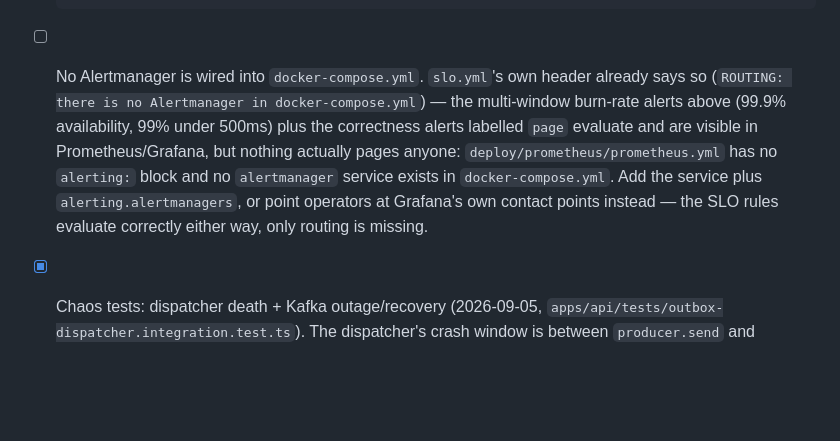
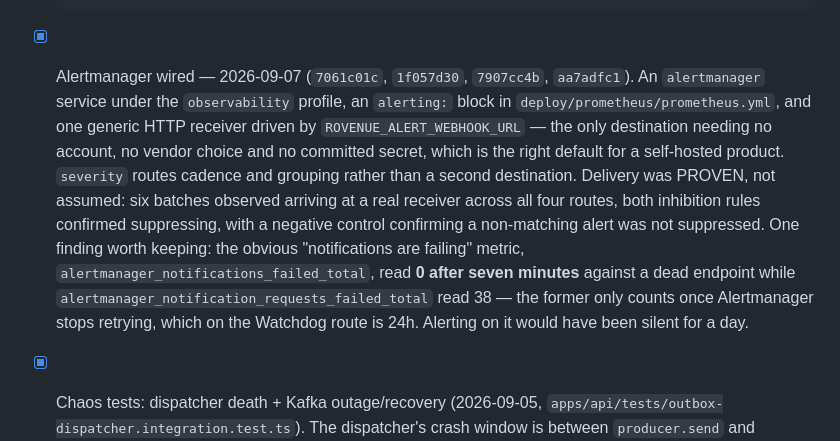
Before and after one commit to broverse/rovenue, a Markdown page: ROADMAP.md, the part around the change. GitHub-like rendering; blank space fills up the shorter version.

Commit message:
docs(roadmap): tick the Alertmanager item — wired and delivery-proven today
The entry still said nothing pages anyone. It was closed this session with
delivery observed at a real receiver, not inferred from config.

Co-Authored-By: Claude Opus 5 (1M context) <noreply@anthropic.com>
Claude-Session: https://claude.ai/code/session_01H5v1WwECNnsy75aN4mtcTu

```diff
--- a/ROADMAP.md
+++ b/ROADMAP.md
@@ -1090,16 +1090,22 @@ else in the framework/provider-breadth dimension is done.
       The **status page is won't-do here**: it needs hosting and a domain, which
       is an operator decision, not a repository one. Nothing in the repo can
       close it.
-- [ ] No Alertmanager is wired into `docker-compose.yml`. `slo.yml`'s own
-      header already says so (`ROUTING: there is no Alertmanager in
-      docker-compose.yml`) — the multi-window burn-rate alerts above (99.9%
-      availability, 99% under 500ms) plus the correctness alerts labelled
-      `page` evaluate and are visible in Prometheus/Grafana, but nothing
-      actually pages anyone: `deploy/prometheus/prometheus.yml` has no
-      `alerting:` block and no `alertmanager` service exists in
-      `docker-compose.yml`. Add the service plus `alerting.alertmanagers`,
-      or point operators at Grafana's own contact points instead — the SLO
-      rules evaluate correctly either way, only routing is missing.
+- [x] Alertmanager wired — 2026-09-07 (`7061c01c`, `1f057d30`, `7907cc4b`,
+      `aa7adfc1`). An `alertmanager` service under the `observability` profile,
+      an `alerting:` block in `deploy/prometheus/prometheus.yml`, and one
+      generic HTTP receiver driven by `ROVENUE_ALERT_WEBHOOK_URL` — the only
+      destination needing no account, no vendor choice and no committed secret,
+      which is the right default for a self-hosted product. `severity` routes
+      cadence and grouping rather than a second destination.
+      Delivery was PROVEN, not assumed: six batches observed arriving at a real
+      receiver across all four routes, both inhibition rules confirmed
+      suppressing, with a negative control confirming a non-matching alert was
+      not suppressed.
+      One finding worth keeping: the obvious "notifications are failing" metric,
+      `alertmanager_notifications_failed_total`, read **0 after seven minutes**
+      against a dead endpoint while `alertmanager_notification_requests_failed_total`
+      read 38 — the former only counts once Alertmanager stops retrying, which on
+      the Watchdog route is 24h. Alerting on it would have been silent for a day.
 - [x] Chaos tests: dispatcher death + Kafka outage/recovery (2026-09-05,
       `apps/api/tests/outbox-dispatcher.integration.test.ts`). The
       dispatcher's crash window is between `producer.send` and
```
